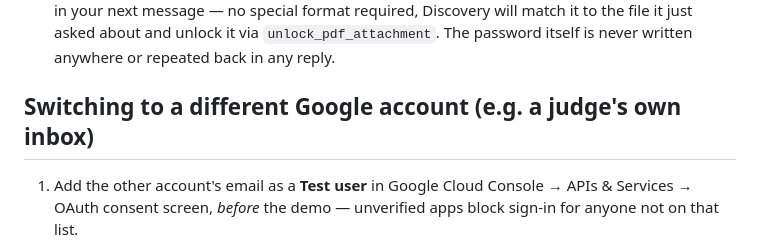
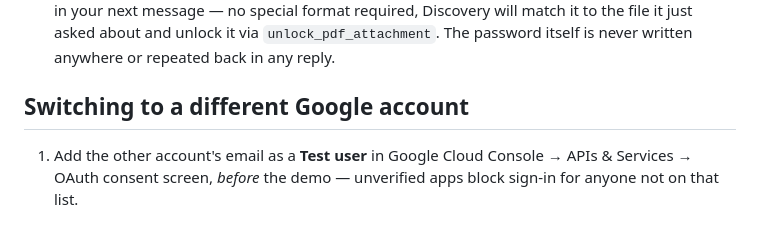
Before and after one commit to apawase1/reconai-hidevs, a Markdown page: README.md, the part around the change. Rendered like a GitHub page.

```diff
--- a/README.md
+++ b/README.md
@@ -104,7 +104,7 @@ reconai/
 - If Gmail has no invoice/receipt-looking emails, Discovery will legitimately report 0 found — that's correct behavior, not a bug. Send yourself a test email with a subject like "Invoice from Test Vendor" to get a real end-to-end run.
 - **Password-protected PDF attachments**: if an invoice email has a locked PDF attached, Discovery reports everything else as normal and then asks you, in the chat reply, for that specific file's password (naming the file and which email it came from). If the email itself already states the password format — common with bank e-statements ("password is the first 4 letters of your name + your DOB in DDMM," "password is your PAN in uppercase") — Discovery reads that and quotes the hint back to you instead of making you dig it up yourself. Just reply with the password in your next message — no special format required, Discovery will match it to the file it just asked about and unlock it via `unlock_pdf_attachment`. The password itself is never written anywhere or repeated back in any reply.
 
-## Switching to a different Google account (e.g. a judge's own inbox)
+## Switching to a different Google account
 
 1. Add the other account's email as a **Test user** in Google Cloud Console → APIs & Services → OAuth consent screen, *before* the demo — unverified apps block sign-in for anyone not on that list.
 2. Back up and clear the current token: `mv token.json token_backup.json`, then restart the app. The next Gmail call re-triggers the OAuth consent flow for a new account.
```
